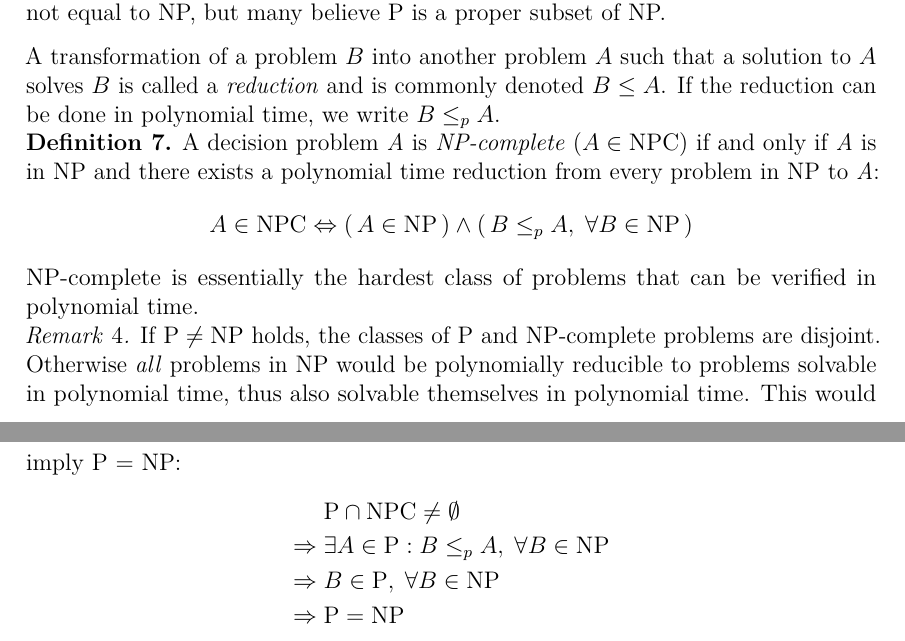
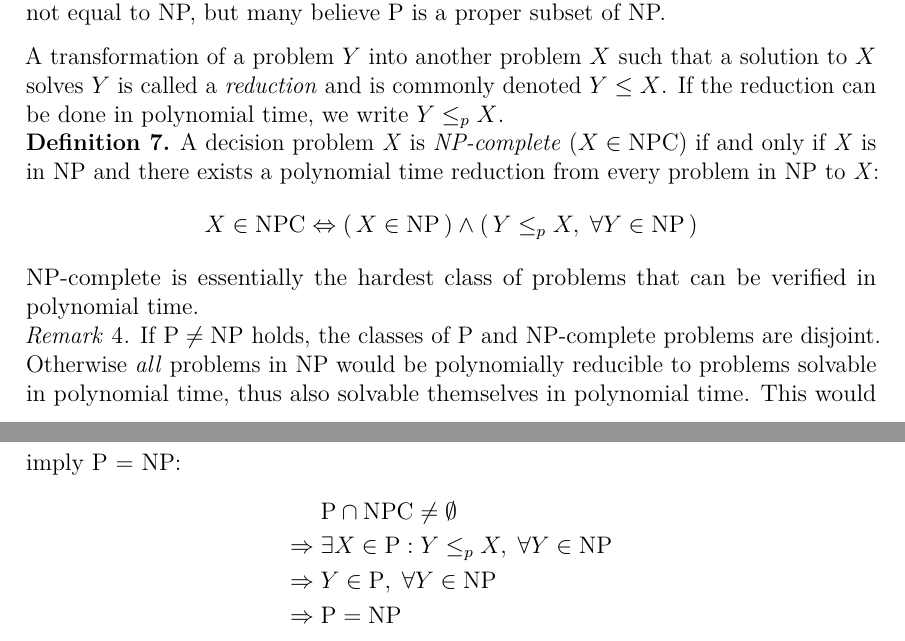
Before and after one commit to peik-etzell/bsc-thesis, a LaTeX thesis (src/main.tex, which reads src/chapters/main/3-computational_complexity.tex): two parts of pages 10 and 11 of 23, joined at a grey line, cut so that both start at the same text. Compiled offline with pdfLaTeX.

Commit message:
Small changes

```diff
--- a/src/chapters/main/3-computational_complexity.tex
+++ b/src/chapters/main/3-computational_complexity.tex
@@ -16,13 +16,13 @@ The \emph{NP}-class of problems is defined as the set of decision problems that
 Actually finding a solution to an NP-problem might take considerably longer.
 It remains an important open question whether P is or is not equal to NP, but many believe P is a proper subset of NP.
 
-A transformation of a problem \(B\) into another problem \(A\) such that a solution to \(A\) solves \(B\) is called a \emph{reduction} and is commonly denoted \(B \leq A\).
-If the reduction can be done in polynomial time, we write \(B \leq_p A\).
+A transformation of a problem \(Y\) into another problem \(X\) such that a solution to \(X\) solves \(Y\) is called a \emph{reduction} and is commonly denoted \(Y \leq X\).
+If the reduction can be done in polynomial time, we write \(Y \leq_p X\).
 
 \begin{definition}\label{def:np_complete}
-	A decision problem \emph{A} is \emph{NP-complete} (\(A \in \text{NPC}\)) if and only if \emph{A} is in NP and there exists a polynomial time reduction from every problem in NP to \emph{A}:
+	A decision problem \emph{X} is \emph{NP-complete} (\(X \in \text{NPC}\)) if and only if \emph{X} is in NP and there exists a polynomial time reduction from every problem in NP to \emph{X}:
 	\begin{align*}
-		A \in \text{NPC} \Leftrightarrow \parens{A \in \NP} \land \parens{B \leq_p A, \; \forall B \in \NP}
+		X \in \text{NPC} \Leftrightarrow \parens{X \in \NP} \land \parens{Y \leq_p X, \; \forall Y \in \NP}
 	\end{align*}
 	NP-complete is essentially the hardest class of problems that can be verified in polynomial time.
 \end{definition}
@@ -31,8 +31,8 @@ If the reduction can be done in polynomial time, we write \(B \leq_p A\).
 	If \(\pclass \neq \NP\) holds, the classes of P and NP-complete problems are disjoint. Otherwise \emph{all} problems in NP would be polynomially reducible to problems solvable in polynomial time, thus also solvable themselves in polynomial time. This would imply P = NP:
 	\begin{align*}
 		& \pclass \cap \text{NPC} \neq \emptyset \\
-		\Rightarrow \; & \exists A \in \pclass : B \leq_p A, \; \forall B \in \NP \\
-		\Rightarrow \; & B \in \pclass, \; \forall B \in \NP \\
+		\Rightarrow \; & \exists X \in \pclass : Y \leq_p X, \; \forall Y \in \NP \\
+		\Rightarrow \; & Y \in \pclass, \; \forall Y \in \NP \\
 		\Rightarrow \; & \pclass = \NP
 	\end{align*}
 \end{remark}
```
Also changed, not shown: src/chapters/main/4-approximation_algorithms.tex (+1 -1 lines), src/chapters/main/3-computational_complexity.tex (8 more changed lines).
